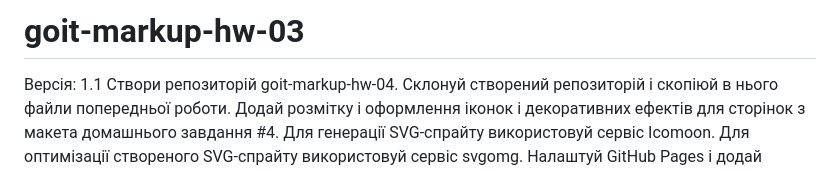
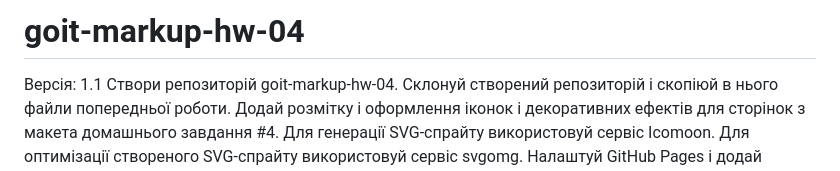
Before and after one commit to Bohdan99I/goit-markup-hw-04, a Markdown page: README.md, the part around the change. GitHub-like rendering.

```diff
--- a/README.md
+++ b/README.md
@@ -1,4 +1,4 @@
-# goit-markup-hw-03
+# goit-markup-hw-04
 
 Версія: 1.1
 Створи репозиторій goit-markup-hw-04.
```
